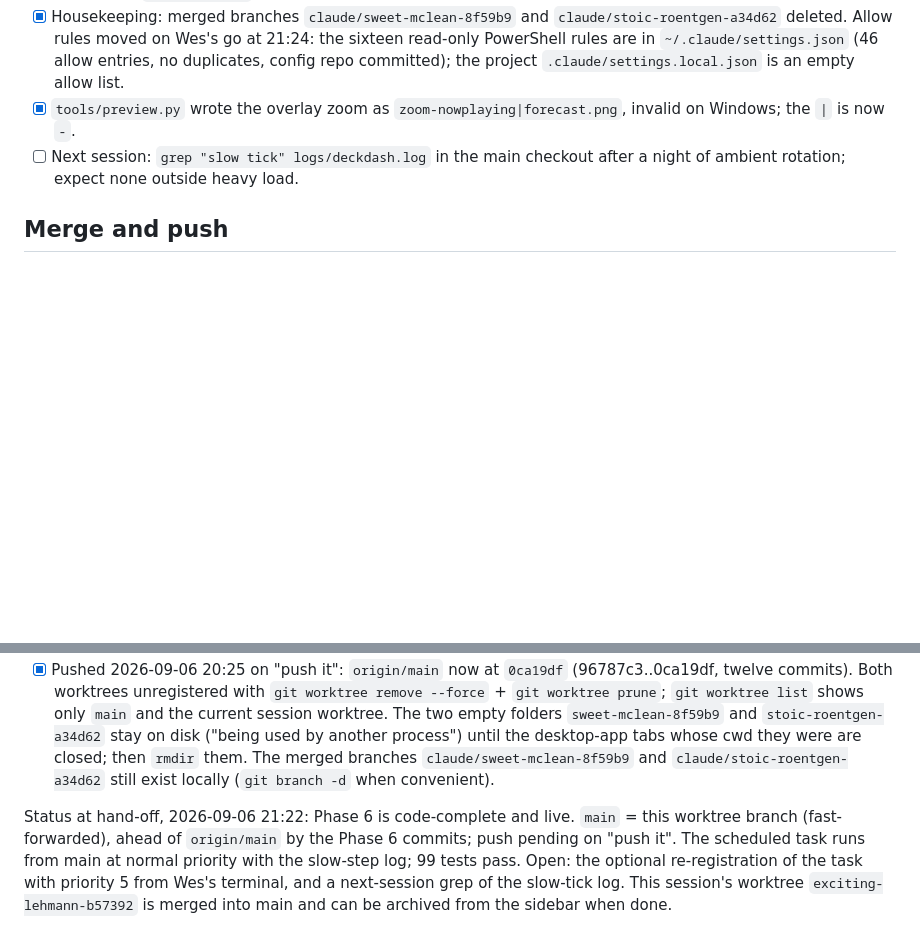
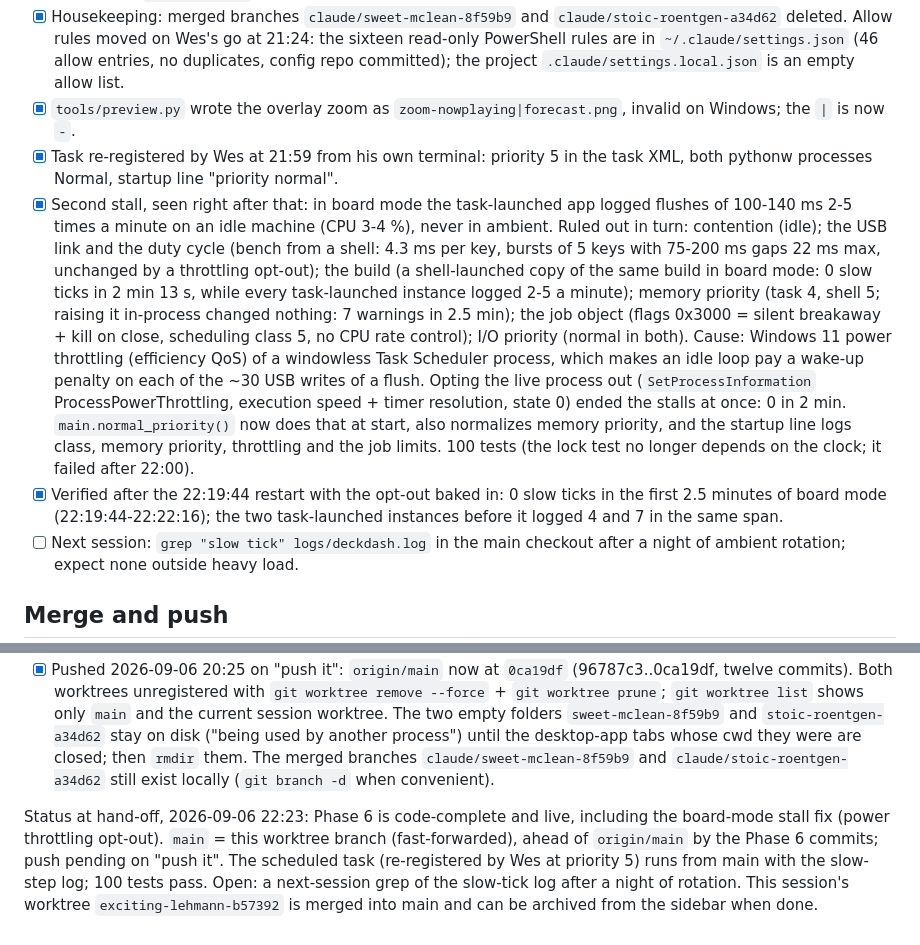
Before and after one commit to wasomma/deck-dash, a Markdown page: PHASES.md, 2 parts joined by grey strips. Drawn GitHub-style; blank space fills up the shorter version.

Commit message:
PHASES: board-mode stall traced to power throttling, verified after restart
Co-Authored-By: Claude Fable 5.1 <noreply@anthropic.com>

```diff
--- a/PHASES.md
+++ b/PHASES.md
@@ -103,10 +103,13 @@ Finding that started it: under the scheduled task every scene averages its targe
 - [x] CPU clock: `sources/pdh.py` `CpuClock` (PDH `% Processor Performance` x `Processor Frequency`, 0.25 ms per collect, opened lazily on the poller thread, never raises); `SysPoller` reads it once a second (`ghz` = 0 without the counter); the CPU tile's bottom line is now `4.4 GHz`, the RAM line only as a fallback; zoom unchanged. Checked in `sim/board.png` (42 % / 4.4 GHz). 99 tests.
 - [x] Housekeeping: merged branches `claude/sweet-mclean-8f59b9` and `claude/stoic-roentgen-a34d62` deleted. Allow rules moved on Wes's go at 21:24: the sixteen read-only PowerShell rules are in `~/.claude/settings.json` (46 allow entries, no duplicates, config repo committed); the project `.claude/settings.local.json` is an empty allow list.
 - [x] `tools/preview.py` wrote the overlay zoom as `zoom-nowplaying|forecast.png`, invalid on Windows; the `|` is now `-`.
+- [x] Task re-registered by Wes at 21:59 from his own terminal: priority 5 in the task XML, both pythonw processes Normal, startup line "priority normal".
+- [x] Second stall, seen right after that: in board mode the task-launched app logged flushes of 100-140 ms 2-5 times a minute on an idle machine (CPU 3-4 %), never in ambient. Ruled out in turn: contention (idle); the USB link and the duty cycle (bench from a shell: 4.3 ms per key, bursts of 5 keys with 75-200 ms gaps 22 ms max, unchanged by a throttling opt-out); the build (a shell-launched copy of the same build in board mode: 0 slow ticks in 2 min 13 s, while every task-launched instance logged 2-5 a minute); memory priority (task 4, shell 5; raising it in-process changed nothing: 7 warnings in 2.5 min); the job object (flags 0x3000 = silent breakaway + kill on close, scheduling class 5, no CPU rate control); I/O priority (normal in both). Cause: Windows 11 power throttling (efficiency QoS) of a windowless Task Scheduler process, which makes an idle loop pay a wake-up penalty on each of the ~30 USB writes of a flush. Opting the live process out (`SetProcessInformation` ProcessPowerThrottling, execution speed + timer resolution, state 0) ended the stalls at once: 0 in 2 min. `main.normal_priority()` now does that at start, also normalizes memory priority, and the startup line logs class, memory priority, throttling and the job limits. 100 tests (the lock test no longer depends on the clock; it failed after 22:00).
+- [x] Verified after the 22:19:44 restart with the opt-out baked in: 0 slow ticks in the first 2.5 minutes of board mode (22:19:44-22:22:16); the two task-launched instances before it logged 4 and 7 in the same span.
 - [ ] Next session: `grep "slow tick" logs/deckdash.log` in the main checkout after a night of ambient rotation; expect none outside heavy load.
 
 ## Merge and push
 - [x] Evening of 2026-09-06: `main` fast-forwarded to `406ba2e`, a merge of `claude/sweet-mclean-8f59b9` (Phases 2-4) that also folds in the Phase 1 hardware-review notes `main` had picked up meanwhile (a plain fast-forward was impossible because of that one commit). Local only: `main` is six commits ahead of `origin/main`. 92 tests pass on the merged tree. The main checkout has the code, the venv, and `config.local.toml`, so the scheduled task can run from it.
 - [x] Pushed 2026-09-06 20:25 on "push it": `origin/main` now at `0ca19df` (96787c3..0ca19df, twelve commits). Both worktrees unregistered with `git worktree remove --force` + `git worktree prune`; `git worktree list` shows only `main` and the current session worktree. The two empty folders `sweet-mclean-8f59b9` and `stoic-roentgen-a34d62` stay on disk ("being used by another process") until the desktop-app tabs whose cwd they were are closed; then `rmdir` them. The merged branches `claude/sweet-mclean-8f59b9` and `claude/stoic-roentgen-a34d62` still exist locally (`git branch -d` when convenient).
 
-Status at hand-off, 2026-09-06 21:22: Phase 6 is code-complete and live. `main` = this worktree branch (fast-forwarded), ahead of `origin/main` by the Phase 6 commits; push pending on "push it". The scheduled task runs from main at normal priority with the slow-step log; 99 tests pass. Open: the optional re-registration of the task with priority 5 from Wes's terminal, and a next-session grep of the slow-tick log. This session's worktree `exciting-lehmann-b57392` is merged into main and can be archived from the sidebar when done.
+Status at hand-off, 2026-09-06 22:23: Phase 6 is code-complete and live, including the board-mode stall fix (power throttling opt-out). `main` = this worktree branch (fast-forwarded), ahead of `origin/main` by the Phase 6 commits; push pending on "push it". The scheduled task (re-registered by Wes at priority 5) runs from main with the slow-step log; 100 tests pass. Open: a next-session grep of the slow-tick log after a night of rotation. This session's worktree `exciting-lehmann-b57392` is merged into main and can be archived from the sidebar when done.
```
